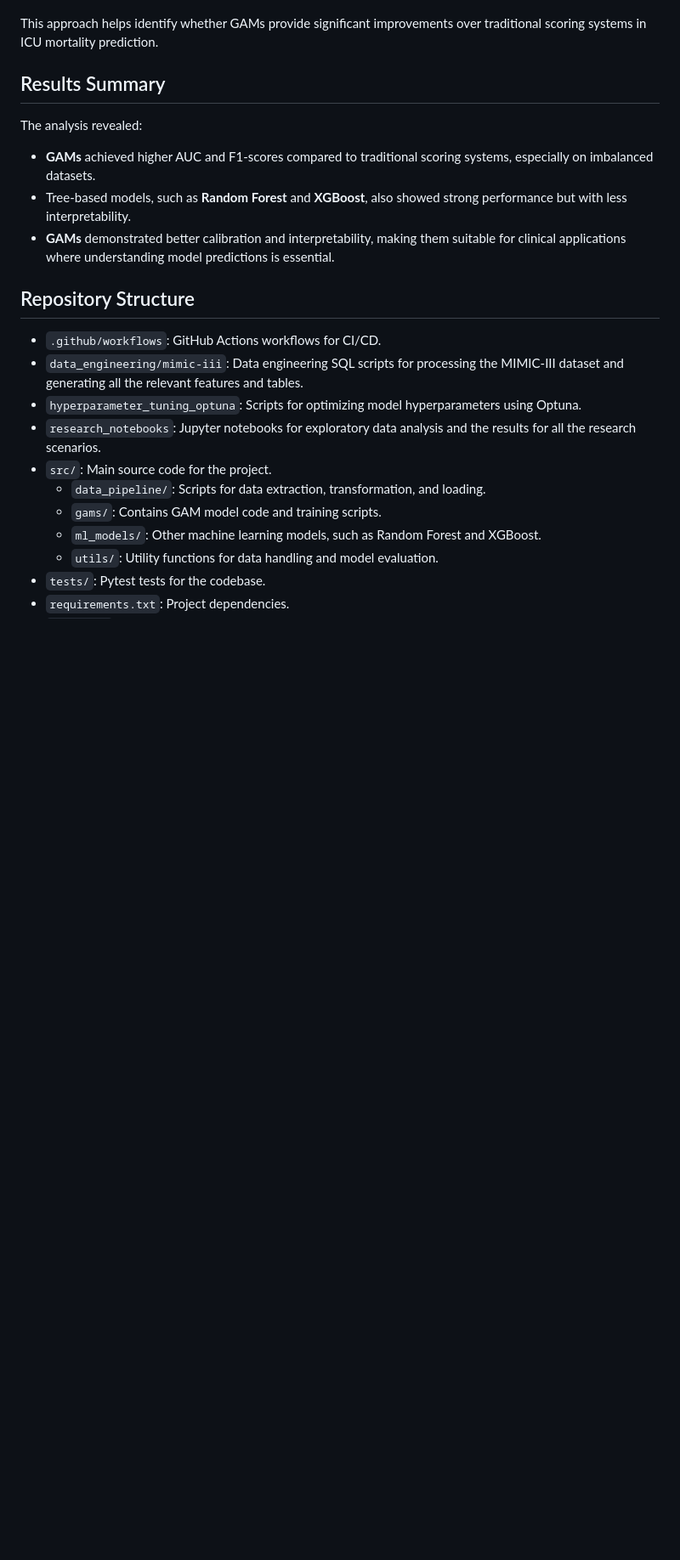
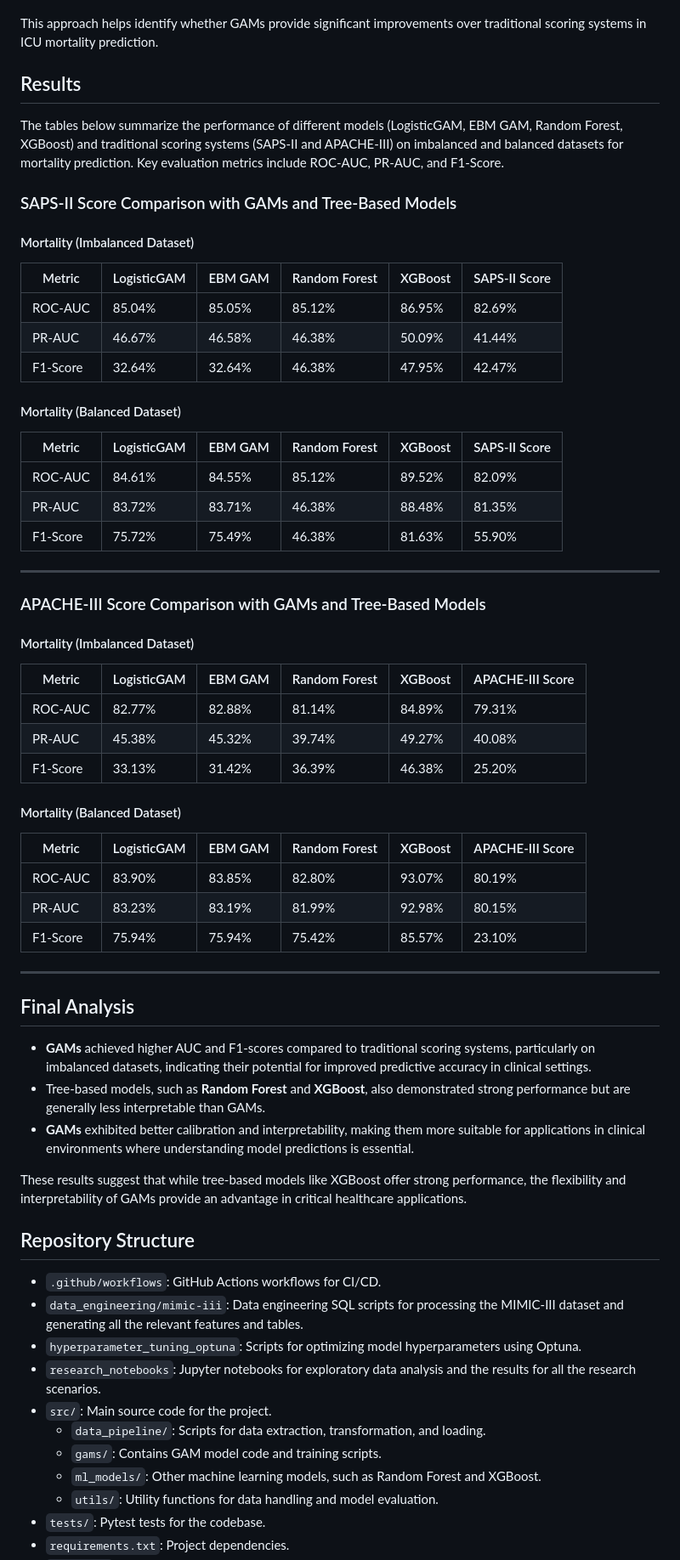
Before and after one commit to Hassan8725/GAMs_for_Mortality_Prediction, a Markdown page: README.md, the part around one of its changes. Shown at 85% size. Rendered like a GitHub page; blank space fills up the shorter version.

```diff
--- a/README.md
+++ b/README.md
@@ -70,11 +71,58 @@ Models are evaluated using key metrics:
 
 This approach helps identify whether GAMs provide significant improvements over traditional scoring systems in ICU mortality prediction.
 
-## Results Summary
-The analysis revealed:
-- **GAMs** achieved higher AUC and F1-scores compared to traditional scoring systems, especially on imbalanced datasets.
-- Tree-based models, such as **Random Forest** and **XGBoost**, also showed strong performance but with less interpretability.
-- **GAMs** demonstrated better calibration and interpretability, making them suitable for clinical applications where understanding model predictions is essential.
+## Results
+
+The tables below summarize the performance of different models (LogisticGAM, EBM GAM, Random Forest, XGBoost) and traditional scoring systems (SAPS-II and APACHE-III) on imbalanced and balanced datasets for mortality prediction. Key evaluation metrics include ROC-AUC, PR-AUC, and F1-Score.
+
+### SAPS-II Score Comparison with GAMs and Tree-Based Models
+
+#### Mortality (Imbalanced Dataset)
+
+| Metric   | LogisticGAM | EBM GAM | Random Forest | XGBoost | SAPS-II Score |
+|----------|-------------|---------|---------------|---------|---------------|
+| ROC-AUC  | 85.04%      | 85.05%  | 85.12%        | 86.95%  | 82.69%        |
+| PR-AUC   | 46.67%      | 46.58%  | 46.38%        | 50.09%  | 41.44%        |
+| F1-Score | 32.64%      | 32.64%  | 46.38%        | 47.95%  | 42.47%        |
+
+#### Mortality (Balanced Dataset)
+
+| Metric   | LogisticGAM | EBM GAM | Random Forest | XGBoost | SAPS-II Score |
+|----------|-------------|---------|---------------|---------|---------------|
+| ROC-AUC  | 84.61%      | 84.55%  | 85.12%        | 89.52%  | 82.09%        |
+| PR-AUC   | 83.72%      | 83.71%  | 46.38%        | 88.48%  | 81.35%        |
+| F1-Score | 75.72%      | 75.49%  | 46.38%        | 81.63%  | 55.90%        |
+
+---
+
+### APACHE-III Score Comparison with GAMs and Tree-Based Models
+
+#### Mortality (Imbalanced Dataset)
+
+| Metric   | LogisticGAM | EBM GAM | Random Forest | XGBoost | APACHE-III Score |
+|----------|-------------|---------|---------------|---------|-------------------|
+| ROC-AUC  | 82.77%      | 82.88%  | 81.14%        | 84.89%  | 79.31%           |
+| PR-AUC   | 45.38%      | 45.32%  | 39.74%        | 49.27%  | 40.08%           |
+| F1-Score | 33.13%      | 31.42%  | 36.39%        | 46.38%  | 25.20%           |
+
+#### Mortality (Balanced Dataset)
+
+| Metric   | LogisticGAM | EBM GAM | Random Forest | XGBoost | APACHE-III Score |
+|----------|-------------|---------|---------------|---------|-------------------|
+| ROC-AUC  | 83.90%      | 83.85%  | 82.80%        | 93.07%  | 80.19%           |
+| PR-AUC   | 83.23%      | 83.19%  | 81.99%        | 92.98%  | 80.15%           |
+| F1-Score | 75.94%      | 75.94%  | 75.42%        | 85.57%  | 23.10%           |
+
+---
+
+## Final Analysis
+
+- **GAMs** achieved higher AUC and F1-scores compared to traditional scoring systems, particularly on imbalanced datasets, indicating their potential for improved predictive accuracy in clinical settings.
+- Tree-based models, such as **Random Forest** and **XGBoost**, also demonstrated strong performance but are generally less interpretable than GAMs.
+- **GAMs** exhibited better calibration and interpretability, making them more suitable for applications in clinical environments where understanding model predictions is essential.
+
+These results suggest that while tree-based models like XGBoost offer strong performance, the flexibility and interpretability of GAMs provide an advantage in critical healthcare applications.
+
 
 ## Repository Structure
 - `.github/workflows`: GitHub Actions workflows for CI/CD.
```
Also changed, not shown: other parts of README.md (+7 -6 lines).
